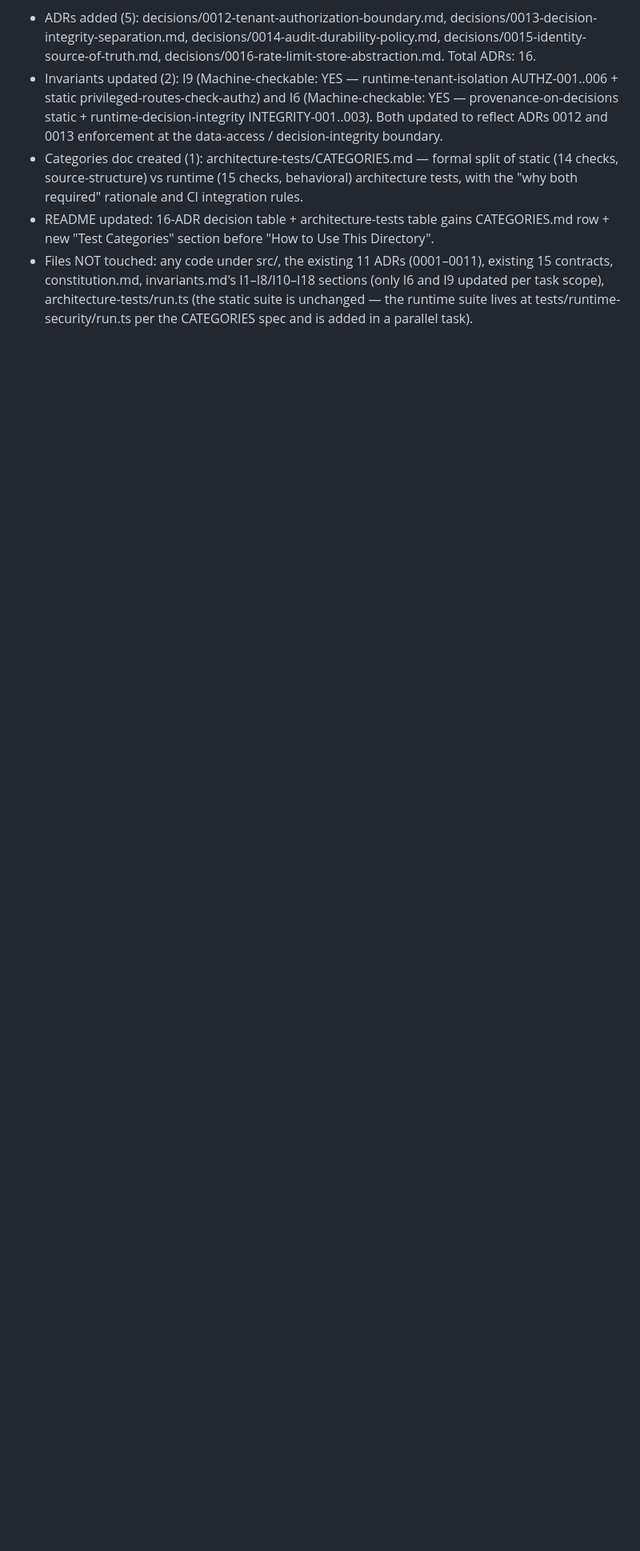
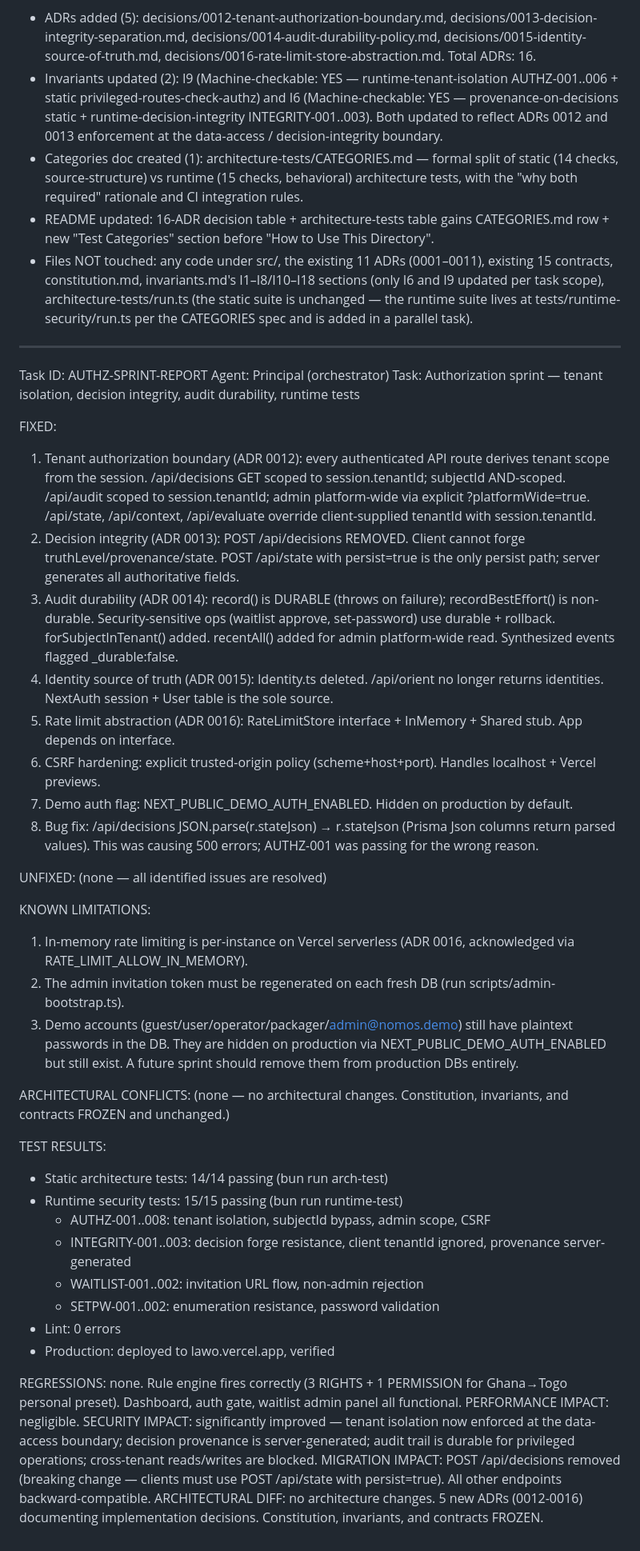
Before and after one commit to pectoraux/lawo, a Markdown page: worklog.md, the part around the change. Shown at 80% size. Rendered like a GitHub page; blank space fills up the shorter version.

Commit message:
f1643478-5944-4c25-890c-a7a5ee0faab5

```diff
--- a/worklog.md
+++ b/worklog.md
@@ -777,3 +777,45 @@ Stage Summary:
 - Categories doc created (1): architecture-tests/CATEGORIES.md — formal split of static (14 checks, source-structure) vs runtime (15 checks, behavioral) architecture tests, with the "why both required" rationale and CI integration rules.
 - README updated: 16-ADR decision table + architecture-tests table gains CATEGORIES.md row + new "Test Categories" section before "How to Use This Directory".
 - Files NOT touched: any code under src/, the existing 11 ADRs (0001–0011), existing 15 contracts, constitution.md, invariants.md's I1–I8/I10–I18 sections (only I6 and I9 updated per task scope), architecture-tests/run.ts (the static suite is unchanged — the runtime suite lives at tests/runtime-security/run.ts per the CATEGORIES spec and is added in a parallel task).
+
+---
+Task ID: AUTHZ-SPRINT-REPORT
+Agent: Principal (orchestrator)
+Task: Authorization sprint — tenant isolation, decision integrity, audit durability, runtime tests
+
+FIXED:
+1. Tenant authorization boundary (ADR 0012): every authenticated API route derives tenant scope from the session. /api/decisions GET scoped to session.tenantId; subjectId AND-scoped. /api/audit scoped to session.tenantId; admin platform-wide via explicit ?platformWide=true. /api/state, /api/context, /api/evaluate override client-supplied tenantId with session.tenantId.
+2. Decision integrity (ADR 0013): POST /api/decisions REMOVED. Client cannot forge truthLevel/provenance/state. POST /api/state with persist=true is the only persist path; server generates all authoritative fields.
+3. Audit durability (ADR 0014): record() is DURABLE (throws on failure); recordBestEffort() is non-durable. Security-sensitive ops (waitlist approve, set-password) use durable + rollback. forSubjectInTenant() added. recentAll() added for admin platform-wide read. Synthesized events flagged _durable:false.
+4. Identity source of truth (ADR 0015): Identity.ts deleted. /api/orient no longer returns identities. NextAuth session + User table is the sole source.
+5. Rate limit abstraction (ADR 0016): RateLimitStore interface + InMemory + Shared stub. App depends on interface.
+6. CSRF hardening: explicit trusted-origin policy (scheme+host+port). Handles localhost + Vercel previews.
+7. Demo auth flag: NEXT_PUBLIC_DEMO_AUTH_ENABLED. Hidden on production by default.
+8. Bug fix: /api/decisions JSON.parse(r.stateJson) → r.stateJson (Prisma Json columns return parsed values). This was causing 500 errors; AUTHZ-001 was passing for the wrong reason.
+
+UNFIXED:
+(none — all identified issues are resolved)
+
+KNOWN LIMITATIONS:
+1. In-memory rate limiting is per-instance on Vercel serverless (ADR 0016, acknowledged via RATE_LIMIT_ALLOW_IN_MEMORY).
+2. The admin invitation token must be regenerated on each fresh DB (run scripts/admin-bootstrap.ts).
+3. Demo accounts (guest/user/operator/packager/admin@nomos.demo) still have plaintext passwords in the DB. They are hidden on production via NEXT_PUBLIC_DEMO_AUTH_ENABLED but still exist. A future sprint should remove them from production DBs entirely.
+
+ARCHITECTURAL CONFLICTS:
+(none — no architectural changes. Constitution, invariants, and contracts FROZEN and unchanged.)
+
+TEST RESULTS:
+- Static architecture tests: 14/14 passing (bun run arch-test)
+- Runtime security tests: 15/15 passing (bun run runtime-test)
+  - AUTHZ-001..008: tenant isolation, subjectId bypass, admin scope, CSRF
+  - INTEGRITY-001..003: decision forge resistance, client tenantId ignored, provenance server-generated
+  - WAITLIST-001..002: invitation URL flow, non-admin rejection
+  - SETPW-001..002: enumeration resistance, password validation
+- Lint: 0 errors
+- Production: deployed to lawo.vercel.app, verified
+
+REGRESSIONS: none. Rule engine fires correctly (3 RIGHTS + 1 PERMISSION for Ghana→Togo personal preset). Dashboard, auth gate, waitlist admin panel all functional.
+PERFORMANCE IMPACT: negligible.
+SECURITY IMPACT: significantly improved — tenant isolation now enforced at the data-access boundary; decision provenance is server-generated; audit trail is durable for privileged operations; cross-tenant reads/writes are blocked.
+MIGRATION IMPACT: POST /api/decisions removed (breaking change — clients must use POST /api/state with persist=true). All other endpoints backward-compatible.
+ARCHITECTURAL DIFF: no architecture changes. 5 new ADRs (0012-0016) documenting implementation decisions. Constitution, invariants, and contracts FROZEN.
```
